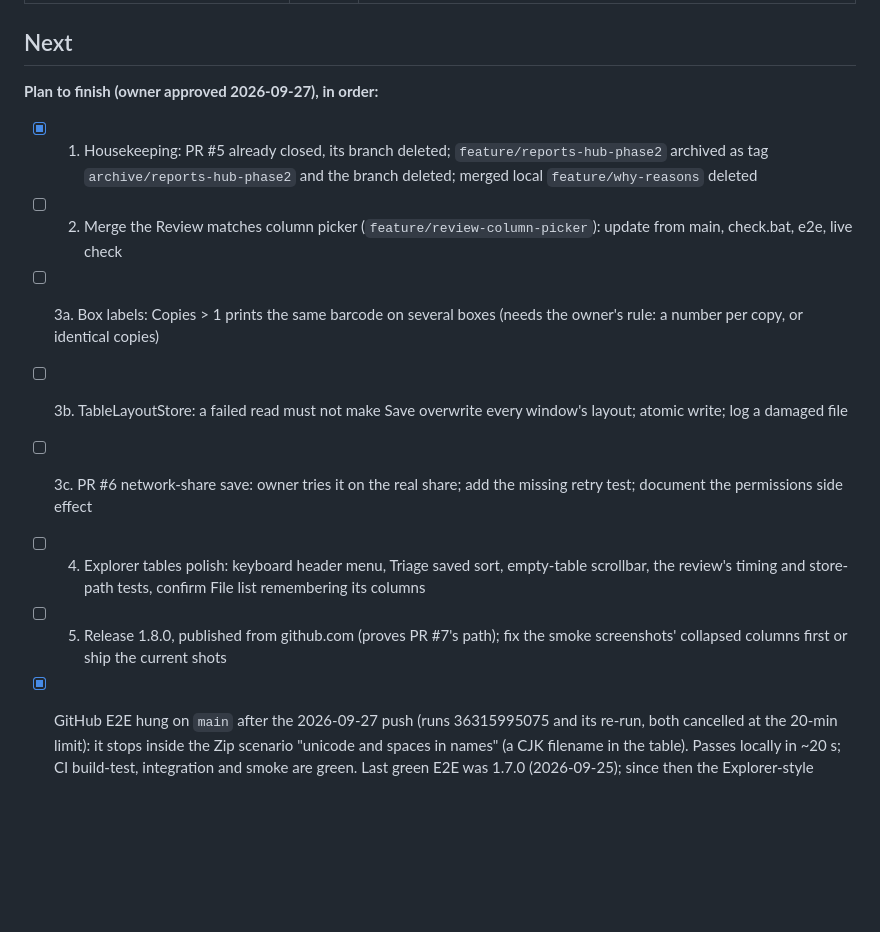
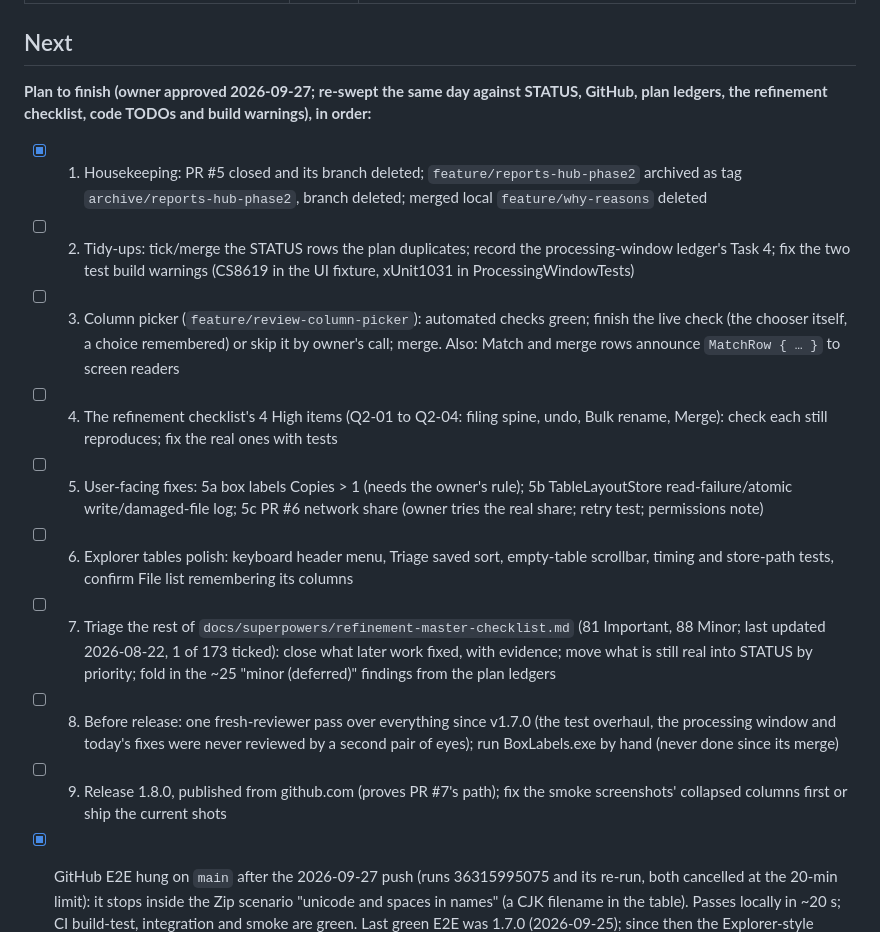
Before and after one commit to orest3781/OrdoSort, a Markdown page: STATUS.md, the part around the change. Rendered like a GitHub page; blank space fills up the shorter version.

Commit message:
docs(status): the finish plan re-swept: tidy-ups, High checklist items, checklist triage, a pre-release review
Co-Authored-By: Claude Opus 5.5 (1M context) <noreply@anthropic.com>

```diff
--- a/STATUS.md
+++ b/STATUS.md
@@ -22,14 +22,16 @@
 | S:\ → A:\DEV path rewrite (45 files, comments and docs only) | ✅ Done | Committed `1f5b8de` and pushed 2026-09-09. `.gitignore` now points at `A:\DEV\_ARCHIVE\OrdoSort-samples` |
 
 ## Next
-**Plan to finish (owner approved 2026-09-27), in order:**
-- [x] 1. Housekeeping: PR #5 already closed, its branch deleted; `feature/reports-hub-phase2` archived as tag `archive/reports-hub-phase2` and the branch deleted; merged local `feature/why-reasons` deleted
-- [ ] 2. Merge the Review matches column picker (`feature/review-column-picker`): update from main, check.bat, e2e, live check
-- [ ] 3a. Box labels: Copies > 1 prints the same barcode on several boxes (needs the owner's rule: a number per copy, or identical copies)
-- [ ] 3b. TableLayoutStore: a failed read must not make Save overwrite every window's layout; atomic write; log a damaged file
-- [ ] 3c. PR #6 network-share save: owner tries it on the real share; add the missing retry test; document the permissions side effect
-- [ ] 4. Explorer tables polish: keyboard header menu, Triage saved sort, empty-table scrollbar, the review's timing and store-path tests, confirm File list remembering its columns
-- [ ] 5. Release 1.8.0, published from github.com (proves PR #7's path); fix the smoke screenshots' collapsed columns first or ship the current shots
+**Plan to finish (owner approved 2026-09-27; re-swept the same day against STATUS, GitHub, plan ledgers, the refinement checklist, code TODOs and build warnings), in order:**
+- [x] 1. Housekeeping: PR #5 closed and its branch deleted; `feature/reports-hub-phase2` archived as tag `archive/reports-hub-phase2`, branch deleted; merged local `feature/why-reasons` deleted
+- [ ] 2. Tidy-ups: tick/merge the STATUS rows the plan duplicates; record the processing-window ledger's Task 4; fix the two test build warnings (CS8619 in the UI fixture, xUnit1031 in ProcessingWindowTests)
+- [ ] 3. Column picker (`feature/review-column-picker`): automated checks green; finish the live check (the chooser itself, a choice remembered) or skip it by owner's call; merge. Also: Match and merge rows announce `MatchRow { … }` to screen readers
+- [ ] 4. The refinement checklist's 4 High items (Q2-01 to Q2-04: filing spine, undo, Bulk rename, Merge): check each still reproduces; fix the real ones with tests
+- [ ] 5. User-facing fixes: 5a box labels Copies > 1 (needs the owner's rule); 5b TableLayoutStore read-failure/atomic write/damaged-file log; 5c PR #6 network share (owner tries the real share; retry test; permissions note)
+- [ ] 6. Explorer tables polish: keyboard header menu, Triage saved sort, empty-table scrollbar, timing and store-path tests, confirm File list remembering its columns
+- [ ] 7. Triage the rest of `docs/superpowers/refinement-master-checklist.md` (81 Important, 88 Minor; last updated 2026-08-22, 1 of 173 ticked): close what later work fixed, with evidence; move what is still real into STATUS by priority; fold in the ~25 "minor (deferred)" findings from the plan ledgers
+- [ ] 8. Before release: one fresh-reviewer pass over everything since v1.7.0 (the test overhaul, the processing window and today's fixes were never reviewed by a second pair of eyes); run BoxLabels.exe by hand (never done since its merge)
+- [ ] 9. Release 1.8.0, published from github.com (proves PR #7's path); fix the smoke screenshots' collapsed columns first or ship the current shots
 
 - [x] GitHub E2E hung on `main` after the 2026-09-27 push (runs 36315995075 and its re-run, both cancelled at the 20-min limit): it stops inside the Zip scenario "unicode and spaces in names" (a CJK filename in the table). Passes locally in ~20 s; CI build-test, integration and smoke are green. Last green E2E was 1.7.0 (2026-09-25); since then the Explorer-style columns changed the Zip table. Also: E2EPump.Until's deadline runs on a Background-priority timer, so a layout storm can starve it and turn a failure into a 20-min hang. Diagnostics added 2026-09-27 on `fix/e2e-watchdog`: a per-scenario watchdog (2 min) that prints what the UI thread is doing and ends the run, and a Send-priority deadline in E2EPump (a test proved the old one hung under a layout storm). Cause found 2026-09-27 (run 36321101039): the watchdog reported the UI thread idle behind a modal "OrdoSort — that didn't finish" MessageWindow. The dashboard kept starting up after it had been closed during the viewer's (slow, cold) first start, and the disposed shell's start-up failed. Fixed on `fix/closed-during-warmup`: the dashboard stops if it closed during the viewer's start (d6aab87), and a disposed shell never shows a dialog, since the start-up can also still be scanning when the windows close (crash.log still records it). E2E passes locally twice and on GitHub (run 36322085607, 46/46); merged to `main` 2026-09-27
 - [x] Processing screen: route list items announced as "OrdoSort.Wpf.ViewModels.RouteButtonViewModel" to screen readers (seen 2026-09-27 through UI Automation) — fixed 2026-09-27: each entry is named like its button ("Invoices · _INV · Ctrl+1"), checked live through UI Automation; AccessibleNameTests walks the Processing screen now
```
